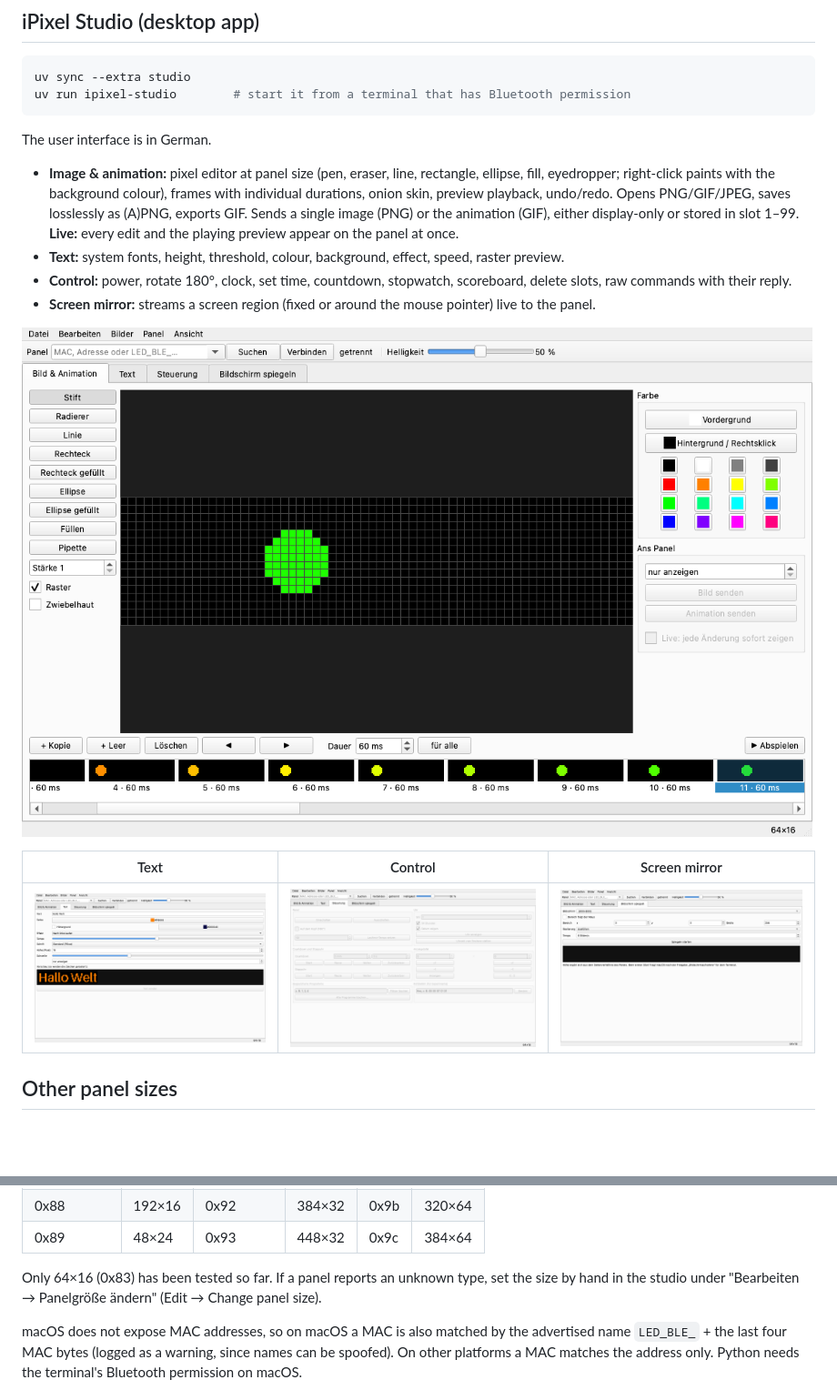
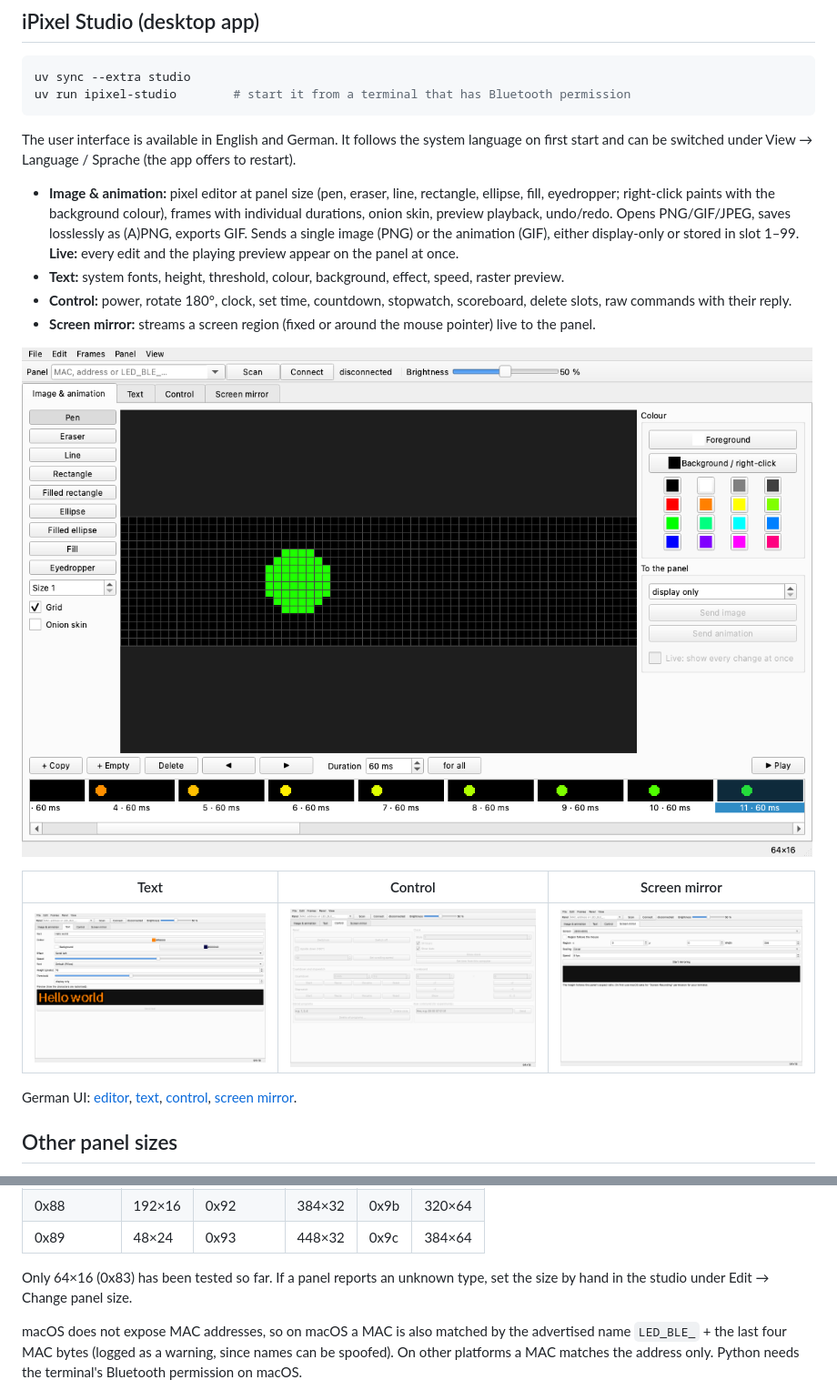
Before and after one commit to ninharp/ipixel_qt, a Markdown page: README.md, 2 parts joined by grey strips. Shown at 91% size. Drawn GitHub-style; pictures changed too: docs/screenshots/control-en.png (added), docs/screenshots/editor-en.png (added), docs/screenshots/mirror-en.png (added); blank space fills up the shorter version.

````diff
--- a/README.md
+++ b/README.md
@@ -38,7 +38,8 @@ uv sync --extra studio
 uv run ipixel-studio        # start it from a terminal that has Bluetooth permission
 ```
 
-The user interface is in German.
+The user interface is available in English and German. It follows the system language on first
+start and can be switched under View → Language / Sprache (the app offers to restart).
 
 - **Image & animation:** pixel editor at panel size (pen, eraser, line, rectangle, ellipse,
   fill, eyedropper; right-click paints with the background colour), frames with individual
@@ -50,11 +51,14 @@ The user interface is in German.
   delete slots, raw commands with their reply.
 - **Screen mirror:** streams a screen region (fixed or around the mouse pointer) live to the panel.
 
-![Editor](docs/screenshots/editor.png)
+![Editor](docs/screenshots/editor-en.png)
 
 | Text | Control | Screen mirror |
 |---|---|---|
-| ![Text](docs/screenshots/text.png) | ![Control](docs/screenshots/steuerung.png) | ![Screen mirror](docs/screenshots/spiegeln.png) |
+| ![Text](docs/screenshots/text-en.png) | ![Control](docs/screenshots/control-en.png) | ![Screen mirror](docs/screenshots/mirror-en.png) |
+
+German UI: [editor](docs/screenshots/editor.png), [text](docs/screenshots/text.png),
+[control](docs/screenshots/steuerung.png), [screen mirror](docs/screenshots/spiegeln.png).
 
 ## Other panel sizes
 
@@ -75,7 +79,7 @@ text header needs three extra border bytes. The known sizes are the same as in t
 | 0x89 | 48×24 | 0x93 | 448×32 | 0x9c | 384×64 |
 
 Only 64×16 (0x83) has been tested so far. If a panel reports an unknown type, set the size by
-hand in the studio under "Bearbeiten → Panelgröße ändern" (Edit → Change panel size).
+hand in the studio under Edit → Change panel size.
 
 macOS does not expose MAC addresses, so on macOS a MAC is also matched by the advertised name
 `LED_BLE_` + the last four MAC bytes (logged as a warning, since names can be spoofed). On other
````
Also changed, not shown: 7 other files.
